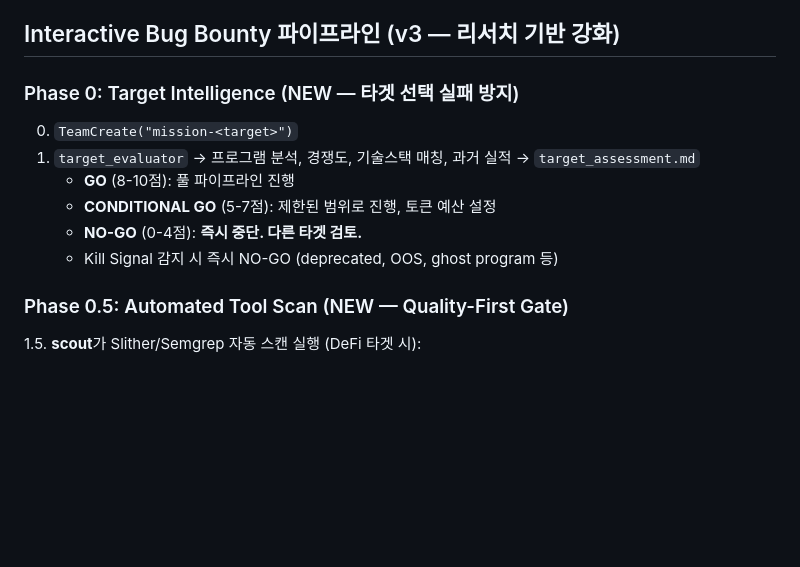
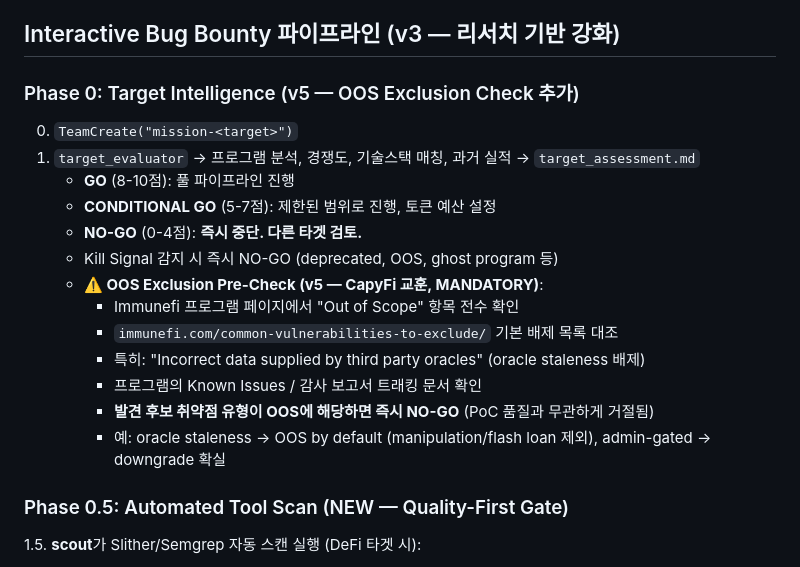
Before and after one commit to R00T-Kim/Terminator, a Markdown page: CLAUDE.md, the part around the change. GitHub-like rendering; blank space fills up the shorter version.

Commit message:
KILL CapyFi Oracle Staleness, add OOS exclusion pre-check to pipeline
CapyFi Oracle Staleness finding killed: Immunefi default OOS rule
"Incorrect data supplied by third party oracles" covers oracle
staleness exactly. Exception only for manipulation/flash loan attacks.
Coinspect L-02/L-03 likely already flagged as known issue. All 3 AI
triagers rated Medium at best. 6hr/$0.

Added mandatory OOS Exclusion Pre-Check to Phase 0 target evaluation:
scout must cross-reference program OOS items + Immunefi common
exclusion list before analysis begins. Finding type in OOS = instant
KILL regardless of PoC quality.

Co-Authored-By: Claude Opus 4.6 <noreply@anthropic.com>

```diff
--- a/CLAUDE.md
+++ b/CLAUDE.md
@@ -379,13 +379,20 @@ Level 4: Smart contract 분석 — Slither + Mythril + Foundry fork (Web3 전용
 
 ## Interactive Bug Bounty 파이프라인 (v3 — 리서치 기반 강화)
 
-### Phase 0: Target Intelligence (NEW — 타겟 선택 실패 방지)
+### Phase 0: Target Intelligence (v5 — OOS Exclusion Check 추가)
 0. `TeamCreate("mission-<target>")`
 1. `target_evaluator` → 프로그램 분석, 경쟁도, 기술스택 매칭, 과거 실적 → `target_assessment.md`
    - **GO** (8-10점): 풀 파이프라인 진행
    - **CONDITIONAL GO** (5-7점): 제한된 범위로 진행, 토큰 예산 설정
    - **NO-GO** (0-4점): **즉시 중단. 다른 타겟 검토.**
    - Kill Signal 감지 시 즉시 NO-GO (deprecated, OOS, ghost program 등)
+   - **⚠️ OOS Exclusion Pre-Check (v5 — CapyFi 교훈, MANDATORY)**:
+     - Immunefi 프로그램 페이지에서 "Out of Scope" 항목 전수 확인
+     - `immunefi.com/common-vulnerabilities-to-exclude/` 기본 배제 목록 대조
+     - 특히: "Incorrect data supplied by third party oracles" (oracle staleness 배제)
+     - 프로그램의 Known Issues / 감사 보고서 트래킹 문서 확인
+     - **발견 후보 취약점 유형이 OOS에 해당하면 즉시 NO-GO** (PoC 품질과 무관하게 거절됨)
+     - 예: oracle staleness → OOS by default (manipulation/flash loan 제외), admin-gated → downgrade 확실
 
 ### Phase 0.5: Automated Tool Scan (NEW — Quality-First Gate)
 1.5. **scout**가 Slither/Semgrep 자동 스캔 실행 (DeFi 타겟 시):
```
Also changed, not shown: knowledge/index.md (+2 -2 lines).
